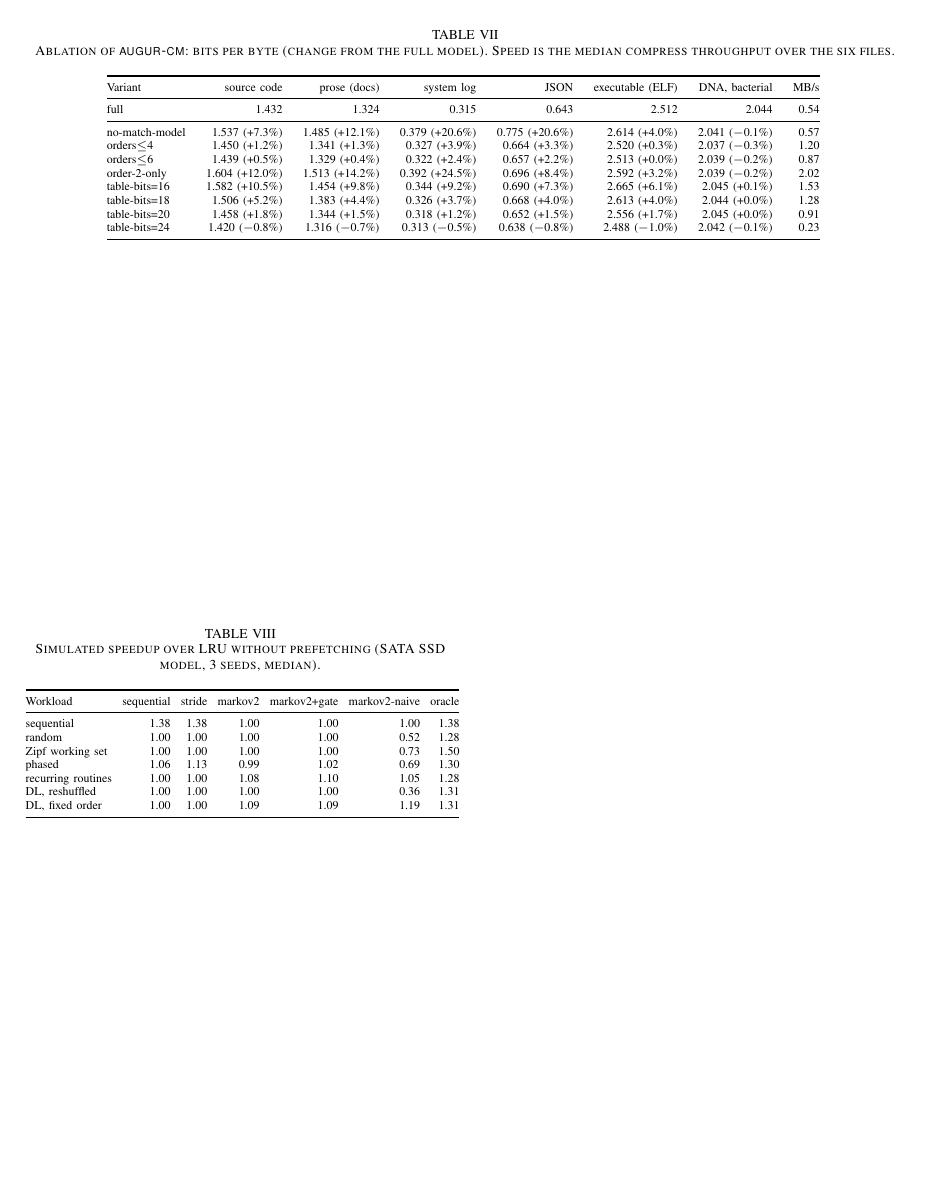
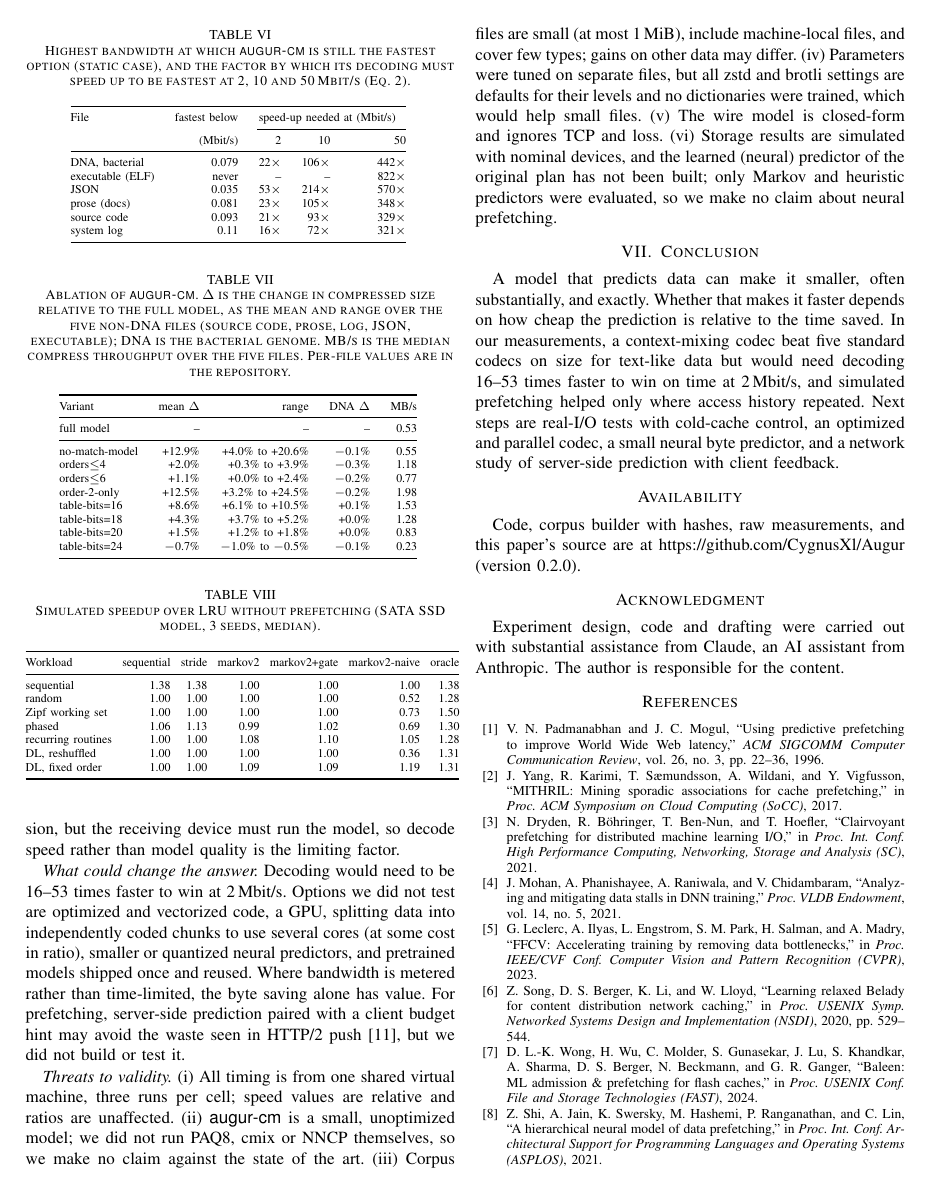
Before and after one commit to CygnusXl/Augur, a LaTeX paper (paper/augur.tex, which reads paper/generated/tab_ablation.tex): page 6 of 6 before the commit and page 5 of 6 after it. Compiled offline with pdfLaTeX; a missing font is replaced by an installed copy or a similar font; a LaTeX package or settings file that is missing is left out.

Commit message:
Paper: make ablation table single-column so floats sit next to their text
Co-Authored-By: Claude Sonnet 5.5 <noreply@anthropic.com>
Claude-Session: https://claude.ai/code/session_01YEGZE58WPEk9BfHwu7GwyP

```diff
--- a/paper/augur.tex
+++ b/paper/augur.tex
@@ -194,11 +194,11 @@ Applying Eq.~(\ref{eq:be}) to the measured ratio and speed gives Table~\ref{tab:
 \input{generated/tab_crossover}
 \end{table}
 
-\begin{table*}[!t]
-\caption{Ablation of \cm{}: bits per byte (change from the full model). Speed is the median compress throughput over the six files.}
+\begin{table}[!t]
+\caption{Ablation of \cm{}. $\Delta$ is the change in compressed size relative to the full model, as the mean and range over the five non-DNA files (source code, prose, log, JSON, executable); DNA is the bacterial genome. MB/s is the median compress throughput over the five files. Per-file values are in the repository.}
 \label{tab:abl}
 \centering\scriptsize
 \input{generated/tab_ablation}
-\end{table*}
+\end{table}
 
 \subsection{Ablation}
--- a/paper/generated/tab_ablation.tex
+++ b/paper/generated/tab_ablation.tex
@@ -1,16 +1,16 @@
-\begin{tabular}{@{}lrrrrrrr@{}}
+\begin{tabular}{@{}lrrrr@{}}
 \toprule
-Variant & source code & prose (docs) & system log & JSON & executable (ELF) & DNA, bacterial & MB/s \\
+Variant & mean $\Delta$ & range & DNA $\Delta$ & MB/s \\
 \midrule
-full & 1.432 & 1.324 & 0.315 & 0.643 & 2.512 & 2.044 & 0.54 \\
+full model & -- & -- & -- & 0.53 \\
 \midrule
-no-match-model & 1.537 (+7.3\%) & 1.485 (+12.1\%) & 0.379 (+20.6\%) & 0.775 (+20.6\%) & 2.614 (+4.0\%) & 2.041 ($-$0.1\%) & 0.57 \\
-orders$\leq$4 & 1.450 (+1.2\%) & 1.341 (+1.3\%) & 0.327 (+3.9\%) & 0.664 (+3.3\%) & 2.520 (+0.3\%) & 2.037 ($-$0.3\%) & 1.20 \\
-orders$\leq$6 & 1.439 (+0.5\%) & 1.329 (+0.4\%) & 0.322 (+2.4\%) & 0.657 (+2.2\%) & 2.513 (+0.0\%) & 2.039 ($-$0.2\%) & 0.87 \\
-order-2-only & 1.604 (+12.0\%) & 1.513 (+14.2\%) & 0.392 (+24.5\%) & 0.696 (+8.4\%) & 2.592 (+3.2\%) & 2.039 ($-$0.2\%) & 2.02 \\
-table-bits=16 & 1.582 (+10.5\%) & 1.454 (+9.8\%) & 0.344 (+9.2\%) & 0.690 (+7.3\%) & 2.665 (+6.1\%) & 2.045 (+0.1\%) & 1.53 \\
-table-bits=18 & 1.506 (+5.2\%) & 1.383 (+4.4\%) & 0.326 (+3.7\%) & 0.668 (+4.0\%) & 2.613 (+4.0\%) & 2.044 (+0.0\%) & 1.28 \\
-table-bits=20 & 1.458 (+1.8\%) & 1.344 (+1.5\%) & 0.318 (+1.2\%) & 0.652 (+1.5\%) & 2.556 (+1.7\%) & 2.045 (+0.0\%) & 0.91 \\
-table-bits=24 & 1.420 ($-$0.8\%) & 1.316 ($-$0.7\%) & 0.313 ($-$0.5\%) & 0.638 ($-$0.8\%) & 2.488 ($-$1.0\%) & 2.042 ($-$0.1\%) & 0.23 \\
+no-match-model & +12.9\% & +4.0\% to +20.6\% & $-$0.1\% & 0.55 \\
+orders$\leq$4 & +2.0\% & +0.3\% to +3.9\% & $-$0.3\% & 1.18 \\
+orders$\leq$6 & +1.1\% & +0.0\% to +2.4\% & $-$0.2\% & 0.77 \\
+order-2-only & +12.5\% & +3.2\% to +24.5\% & $-$0.2\% & 1.98 \\
+table-bits=16 & +8.6\% & +6.1\% to +10.5\% & +0.1\% & 1.53 \\
+table-bits=18 & +4.3\% & +3.7\% to +5.2\% & +0.0\% & 1.28 \\
+table-bits=20 & +1.5\% & +1.2\% to +1.8\% & +0.0\% & 0.83 \\
+table-bits=24 & $-$0.7\% & $-$1.0\% to $-$0.5\% & $-$0.1\% & 0.23 \\
 \bottomrule
 \end{tabular}
```
Also changed, not shown: paper/augur.pdf, paper/figures/fig_bpb.pdf, paper/figures/fig_time.pdf, paper/augur.tex (2 more changed lines), 1 other file.
